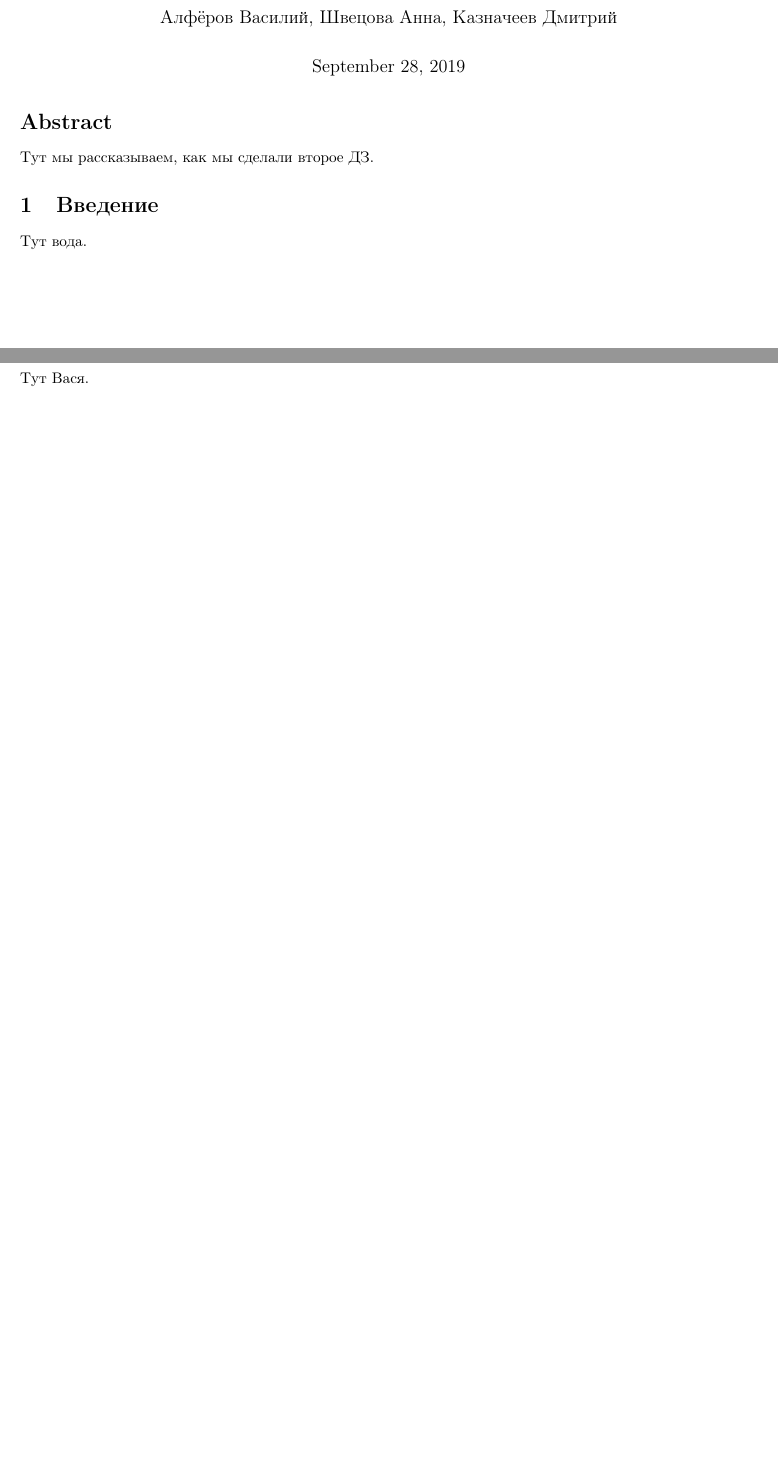
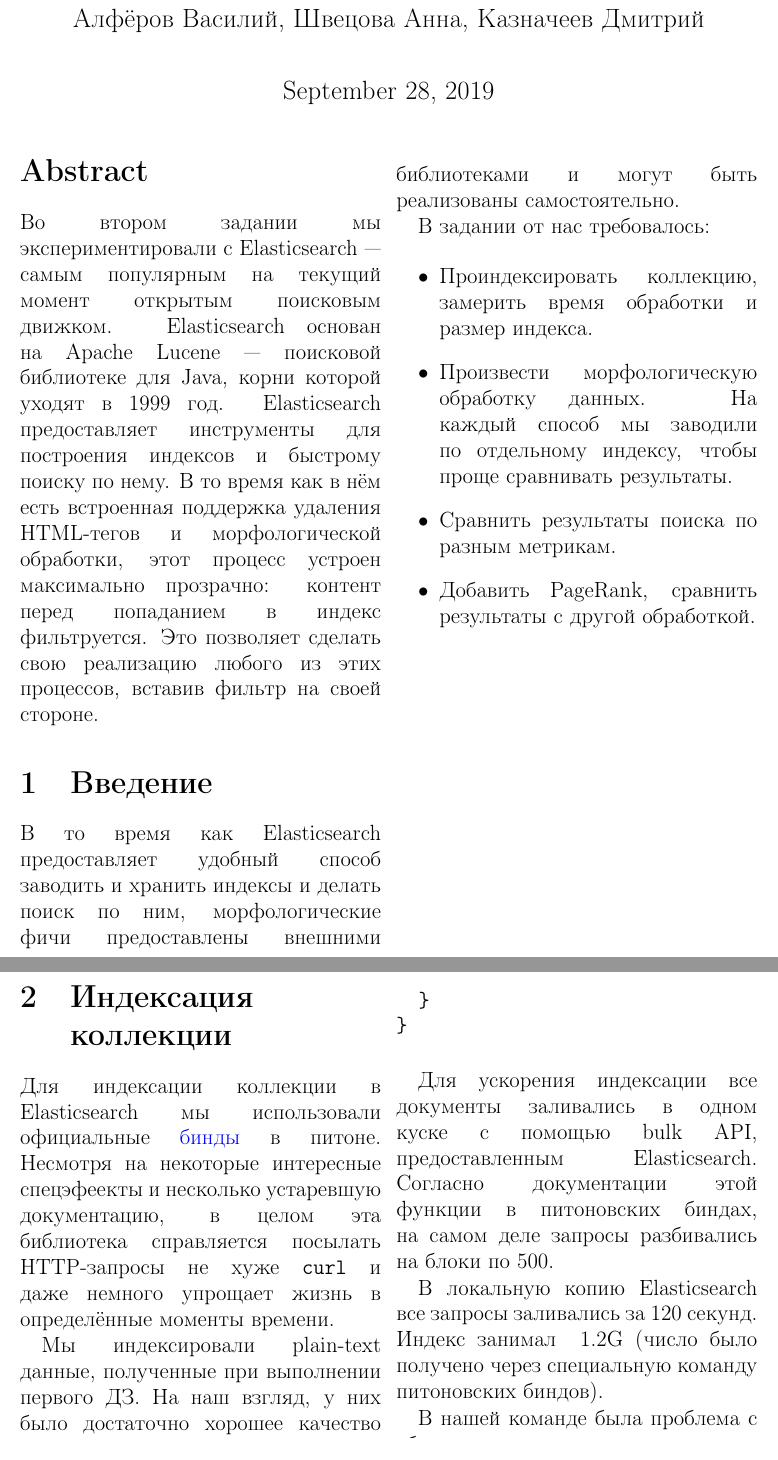
Before and after one commit to vasalf/hse-web-search-homework, a LaTeX paper (2/report/main.tex, which reads 2/report/1.tex): two parts of pages 1 and 2 of 4 before the commit and two parts of pages 1 and 2 of 5 after it, joined at a grey line, cut so that both start at the same text. Compiled offline with pdfLaTeX.

Commit message:
Part of the report

```diff
--- a/2/report/1.tex
+++ b/2/report/1.tex
@@ -1,3 +1,37 @@
 \section{Индексация коллекции}
 
-Тут Вася.
+Для индексации коллекции в Elasticsearch мы использовали официальные \href{https://elasticsearch-py.readthedocs.io/en/master/api.html}{бинды} в питоне. Несмотря на некоторые интересные спецэфеекты и несколько устаревшую документацию, в целом эта библиотека справляется посылать HTTP-запросы не хуже \texttt{curl} и даже немного упрощает жизнь в определённые моменты времени.
+
+Мы индексировали plain-text данные, полученные при выполнении первого ДЗ. На наш взгляд, у них было достаточно хорошее качество фильтрации тегов.
+
+В индекс мы положили тело документа и его заголовок для использования в дальнейших заданиях. Маппинг в индесе выглядит следующим образом:
+
+\begin{verbatim}
+{
+  "mapping": {
+    "properties": {
+      "body": {
+        "type": "text"
+      },
+      "title": {
+        "type": "text"
+      },
+      "url": {
+        "type": "text",
+        "fields": {
+          "keyword": {
+            "type": "keyword",
+            "ignore_above": 256
+          }
+        }
+      }
+    }
+  }
+}
+\end{verbatim}
+
+Для ускорения индексации все документы заливались в одном куске с помощью bulk API, предоставленным Elasticsearch. Согласно документации этой функции в питоновских биндах, на самом деле запросы разбивались на блоки по 500.
+
+В локальную копию Elasticsearch все запросы заливались за 120 секунд. Индекс занимал ~1.2G (число было получено через специальную команду питоновских биндов).
+
+В нашей команде была проблема с оборудованием — ноут лишь одного участника справился обработать все данные. Чтобы другие участники имели доступ ко всем данным, было решено разместить их в облаке Elasticsearch.
--- a/2/report/main.tex
+++ b/2/report/main.tex
@@ -1,4 +1,4 @@
-\documentclass[twocolumn]{article}
+\documentclass[14pt,twocolumn]{extarticle}
 
 \usepackage[T2A]{fontenc}
 \usepackage[english]{babel}
@@ -27,12 +27,21 @@
 \maketitle
 
 \begin{abstract}
-    Тут мы рассказываем, как мы сделали второе ДЗ.
+    Во втором задании мы экспериментировали с Elasticsearch — самым популярным на текущий момент открытым поисковым движком. Elasticsearch основан на Apache Lucene — поисковой библиотеке для Java, корни которой уходят в 1999 год. Elasticsearch предоставляет инструменты для построения индексов и быстрому поиску по нему. В то время как в нём есть встроенная поддержка удаления HTML-тегов и морфологической обработки, этот процесс устроен максимально прозрачно: контент перед попаданием в индекс фильтруется. Это позволяет сделать свою реализацию любого из этих процессов, вставив фильтр на своей стороне.
 \end{abstract}
 
 \section{Введение}
 
-Тут вода.
+В то время как Elasticsearch предоставляет удобный способ заводить и хранить индексы и делать поиск по ним, морфологические фичи предоставлены внешними библиотеками и могут быть реализованы самостоятельно.
+
+В задании от нас требовалось:
+
+\begin{itemize}
+\item Проиндексировать коллекцию, замерить время обработки и размер индекса.
+\item Произвести морфологическую обработку данных. На каждый способ мы заводили по отдельному индексу, чтобы проще сравнивать результаты.
+\item Сравнить результаты поиска по разным метрикам.
+\item Добавить PageRank, сравнить результаты с другой обработкой.
+\end{itemize}
 
 \include{1}
 
```
Also changed, not shown: 2/report/1.tex (7 more changed lines).
